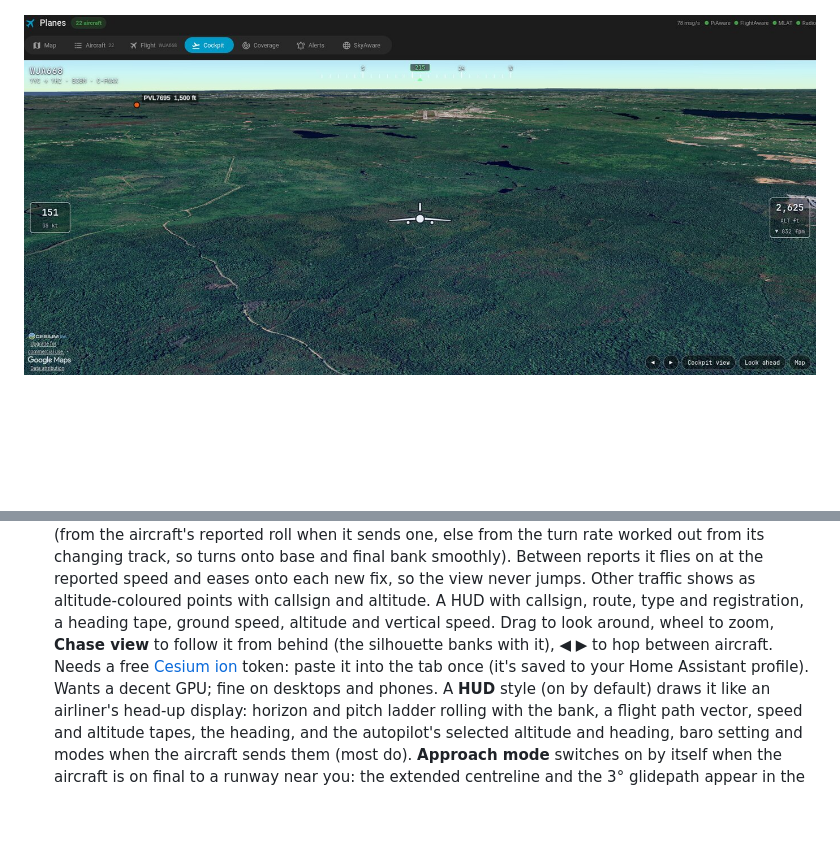
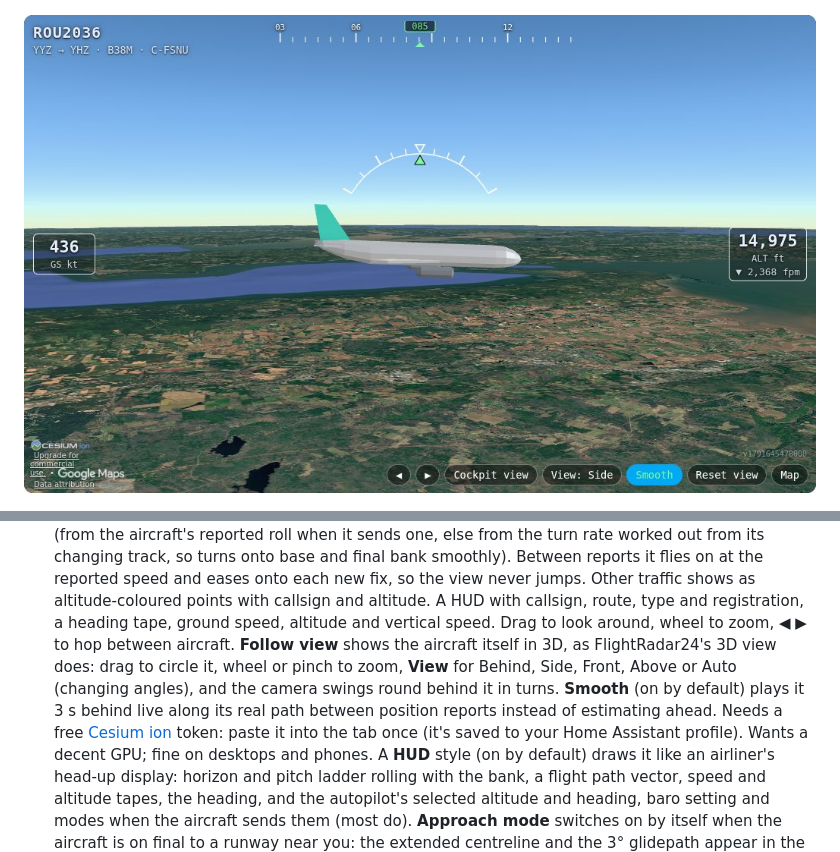
Before and after one commit to jchisholm59/adsb-monitor, a Markdown page: README.md, 2 parts joined by grey strips. Rendered like a GitHub page; pictures changed too: docs/chase.jpg (deleted), docs/follow.jpg (added); blank space fills up the shorter version.

Commit message:
SkyAware cockpit: Follow view (3D aircraft, orbit camera) and Smooth playback
Replaces Chase view with a FlightRadar24-style Follow view: a low-poly 3D
airliner built in code (fin in the map colour, sized by ADS-B category) at
the aircraft heading, flight path angle and bank, with an orbit camera
(drag, wheel/pinch zoom), Behind/Side/Front/Above/Auto angles, and a camera
bearing that trails the heading on a damped spring. Smooth (both views)
shows the aircraft 3 s behind live on a Hermite curve between real fixes.

Co-Authored-By: Claude Opus 5.5 <noreply@anthropic.com>

```diff
--- a/README.md
+++ b/README.md
@@ -27,7 +27,7 @@ Two pieces that work together:
 
 ![Cockpit tab: Delta 113, Rome to Boston, an A330-300 at 36,000 ft coming in over the Nova Scotia coast on Google's photorealistic 3D tiles, with JetBlue 2260 ahead and the HUD's heading tape, ground speed and altitude](docs/cockpit.jpg)
 
-![Chase view: WestJet 668, Calgary to Halifax on a 737 MAX 8, at 2,625 ft and 151 kt on final, with Halifax Stanfield's runways on the horizon](docs/chase.jpg)
+![Follow view, Side angle: Air Canada Rouge 2036, Toronto to Halifax on a 737 MAX 8, descending through 15,000 ft over Nova Scotia](docs/follow.jpg)
 
 ![HUD on final: Air Canada Rouge 2064, an A319 from Toronto, 4 nm out on runway 32 at Halifax Stanfield, with the flight path vector on the threshold, ILS-style glideslope and localizer diamonds (130 ft high, 0.14 nm right), speed and altitude tapes, the autopilot's selected altitude, baro setting and vertical speed](docs/hud.jpg)
 
@@ -90,7 +90,10 @@ Home Assistant. Details in [Without Home Assistant](#without-home-assistant) and
   sends one, else from the turn rate worked out from its changing track, so turns onto base and final bank smoothly). Between reports it flies on at the reported speed and eases onto each new fix,
   so the view never jumps. Other traffic shows as altitude-coloured points with callsign and altitude. A HUD with
   callsign, route, type and registration, a heading tape, ground speed, altitude and vertical speed. Drag to look
-  around, wheel to zoom, **Chase view** to follow it from behind (the silhouette banks with it), ◀ ▶ to hop between aircraft. Needs a free
+  around, wheel to zoom, ◀ ▶ to hop between aircraft. **Follow view** shows the aircraft itself in 3D, as FlightRadar24's
+  3D view does: drag to circle it, wheel or pinch to zoom, **View** for Behind, Side, Front, Above or Auto (changing
+  angles), and the camera swings round behind it in turns. **Smooth** (on by default) plays it 3 s behind live along
+  its real path between position reports instead of estimating ahead. Needs a free
   [Cesium ion](https://ion.cesium.com/) token: paste it into the tab once (it's saved to your Home Assistant profile).
   Wants a decent GPU; fine on desktops and phones.
   A **HUD** style (on by default) draws it like an airliner's head-up display: horizon and pitch ladder rolling with
```
Also changed, not shown: 1 other file.
